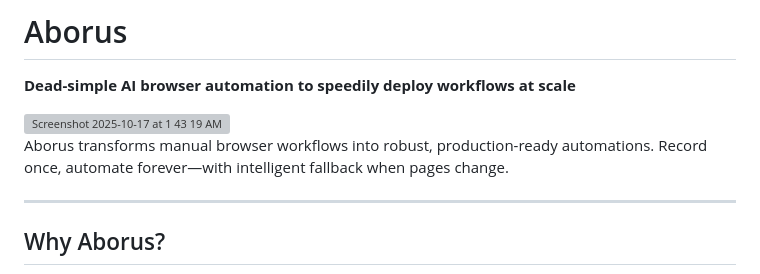
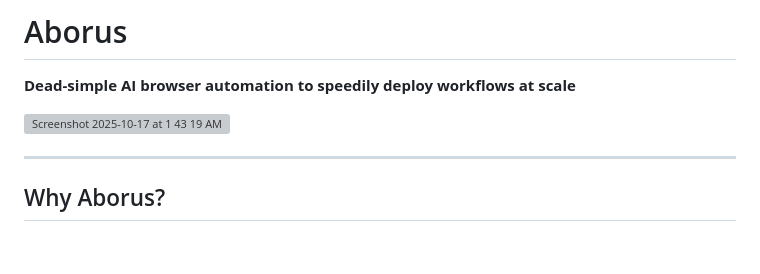
Before and after one commit to Sami1309/aborus, a Markdown page: README.md, the part around the change. Drawn GitHub-style; blank space fills up the shorter version; grey boxes are pictures that could not be loaded.

```diff
--- a/README.md
+++ b/README.md
@@ -3,9 +3,6 @@
 **Dead-simple AI browser automation to speedily deploy workflows at scale**
 
 <img width="1473" height="702" alt="Screenshot 2025-10-17 at 1 43 19 AM" src="https://github.com/user-attachments/assets/108e812f-e886-4750-83fc-0a108381a3eb" />
-
-
-Aborus transforms manual browser workflows into robust, production-ready automations. Record once, automate forever—with intelligent fallback when pages change.
 
 ---
 
```
